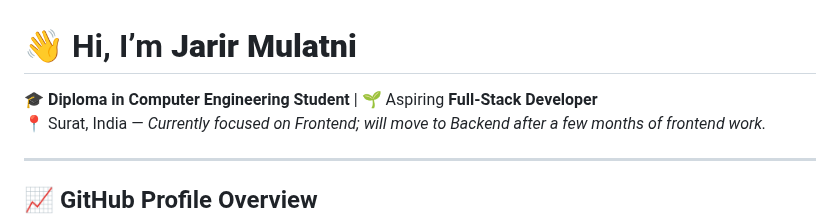
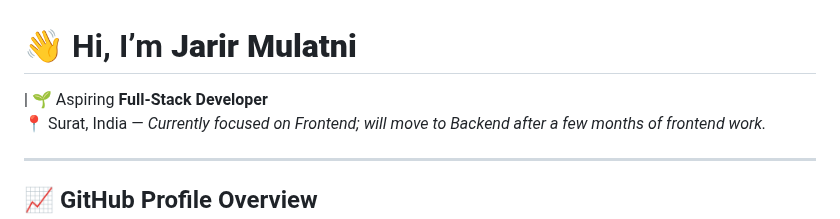
Before and after one commit to Dev-Mjarir08/Dev-Mjarir08, a Markdown page: README.md, the part around the change. Rendered like a GitHub page.

```diff
--- a/README.md
+++ b/README.md
@@ -1,6 +1,6 @@
 # 👋 Hi, I’m **Jarir Mulatni**
 
-🎓 **Diploma in Computer Engineering Student** | 🌱 Aspiring **Full-Stack Developer**
+| 🌱 Aspiring **Full-Stack Developer**
 📍 Surat, India — *Currently focused on Frontend; will move to Backend after a few months of frontend work.*
 
 ---
```
